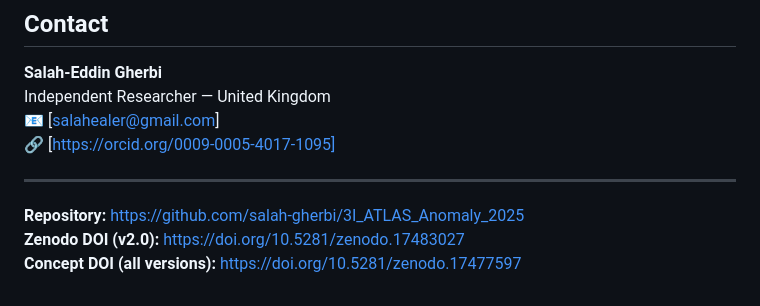
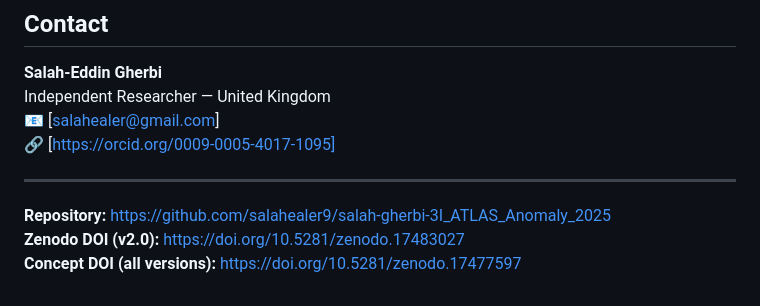
Before and after one commit to salahealer9/salah-gherbi-3I_ATLAS_Anomaly_2025, a Markdown page: README.md, the part around the change. Drawn GitHub-style.

```diff
--- a/README.md
+++ b/README.md
@@ -128,6 +128,6 @@ Independent Researcher — United Kingdom
 
 ---
 
-**Repository:** [https://github.com/salah-gherbi/3I_ATLAS_Anomaly_2025](https://github.com/salah-gherbi/3I_ATLAS_Anomaly_2025)
+**Repository:** [https://github.com/salahealer9/salah-gherbi-3I_ATLAS_Anomaly_2025](https://github.com/salahealer9/salah-gherbi-3I_ATLAS_Anomaly_2025)
 **Zenodo DOI (v2.0):** [https://doi.org/10.5281/zenodo.17483027](https://doi.org/10.5281/zenodo.17483027)
 **Concept DOI (all versions):** [https://doi.org/10.5281/zenodo.17477597](https://doi.org/10.5281/zenodo.17477597)
```
